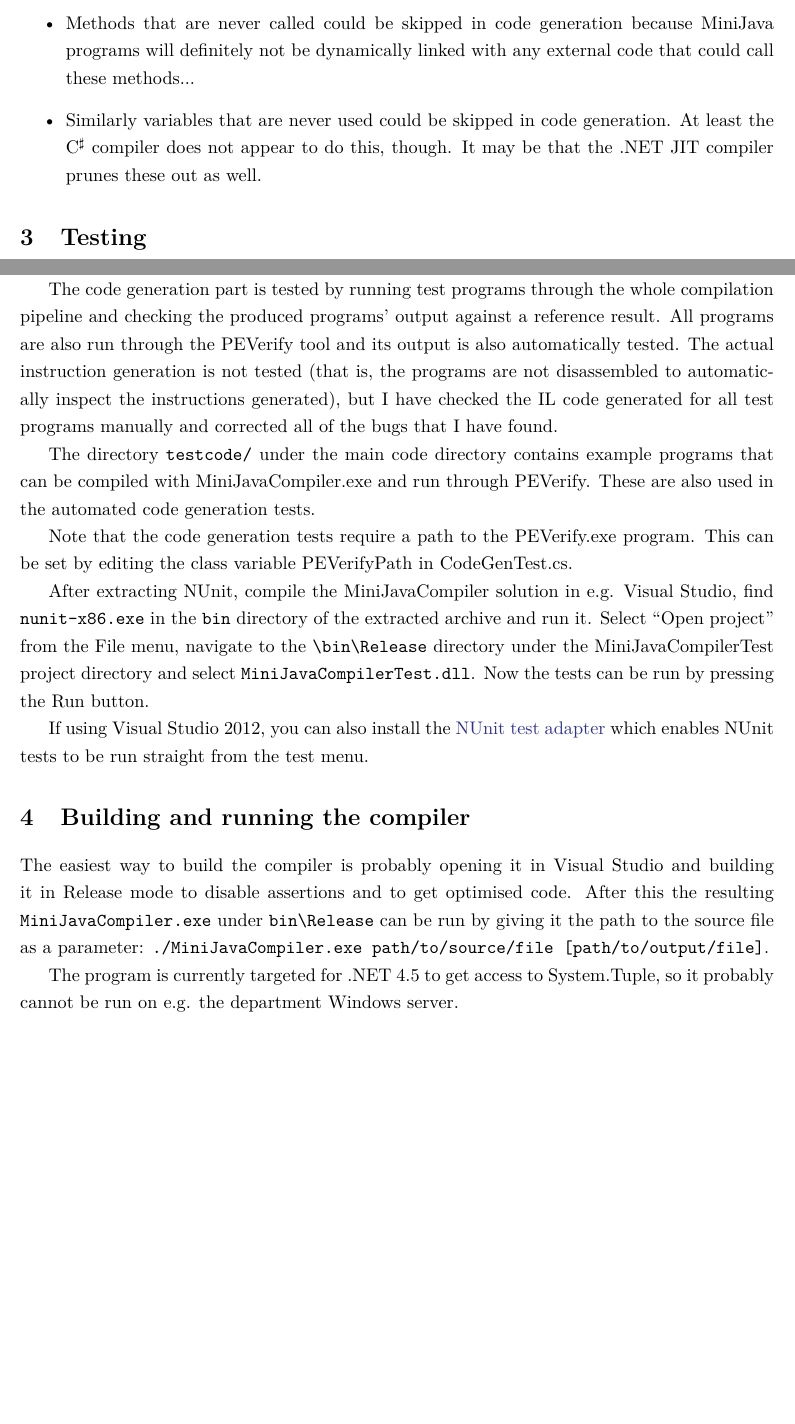
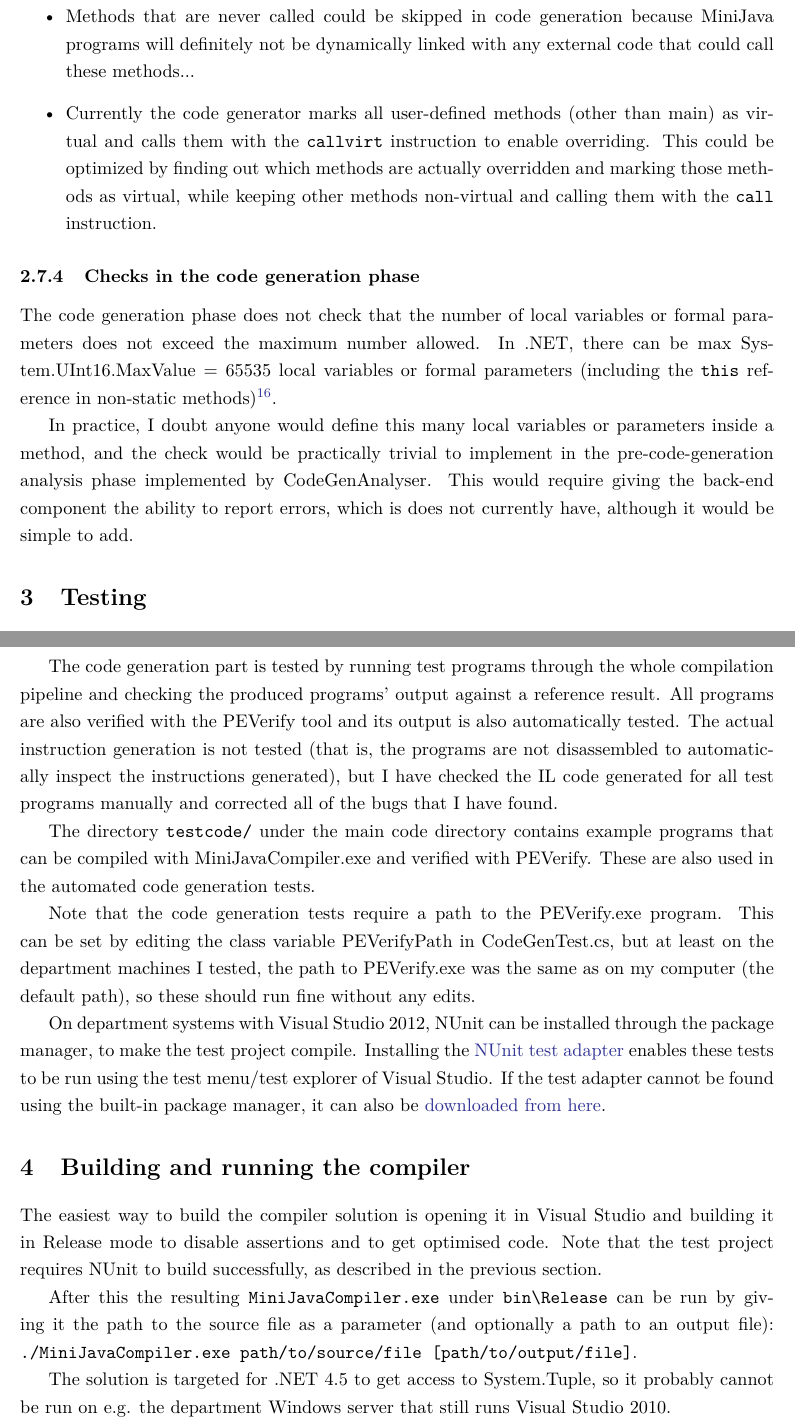
Before and after one commit to Lateks/MiniJavaCompiler, a LaTeX document (doc/doc.tex): two parts of pages 33 and 34 of 40 before the commit and two parts of pages 34 and 35 of 40 after it, joined at a grey line, cut so that both start at the same text, the shorter picture padded with empty space. Compiled offline with pdfLaTeX.

Commit message:
Some more info on running the tests and updates to the code generation part.

```diff
--- a/doc/doc.tex
+++ b/doc/doc.tex
@@ -764,6 +771,12 @@ Simple code optimizations that could be implemented include at least the followi
     \item Methods that are never called could be skipped in code generation because MiniJava programs will definitely not be dynamically linked with any external code that could call these methods...
-    \item Similarly variables that are never used could be skipped in code generation. At least the C$^\sharp$ compiler does not appear to do this, though. It may be that the .NET JIT compiler prunes these out as well.
+    \item Currently the code generator marks all user-defined methods (other than main) as virtual and calls them with the \verb,callvirt, instruction to enable overriding. This could be optimized by finding out which methods are actually overridden and marking those methods as virtual, while keeping other methods non-virtual and calling them with the \verb,call, instruction.
 \end{itemize}
+
+\subsubsection{Checks in the code generation phase}
+
+The code generation phase does not check that the number of local variables or formal parameters does not exceed the maximum number allowed. In .NET, there can be max System.UInt16.MaxValue = 65535 local variables or formal parameters (including the \verb,this, reference in non-static methods)\footnote{See e.g. \url{http://msdn.microsoft.com/en-us/library/system.reflection.emit.opcodes.ldloc.aspx}}.
+
+In practice, I doubt anyone would define this many local variables or parameters inside a method, and the check would be practically trivial to implement in the pre-code-generation analysis phase implemented by CodeGenAnalyser. This would require giving the back-end component the ability to report errors, which is does not currently have, although it would be simple to add.
 
 \section{Testing}
 
@@ -775,24 +788,23 @@ If bugs remain in the system (as some almost certainly do), the best case scenar
 
 At the moment, however, I do not know of any existing bugs in the compiler.
 
-The code generation part is tested by running test programs through the whole compilation pipeline and checking the produced programs' output against a reference result. All programs are also run through the PEVerify tool and its output is also automatically tested. The actual instruction generation is not tested (that is, the programs are not disassembled to automatically inspect the instructions generated), but I have checked the IL code generated for all test programs manually and corrected all of the bugs that I have found.
+The code generation part is tested by running test programs through the whole compilation pipeline and checking the produced programs' output against a reference result. All programs are also verified with the PEVerify tool and its output is also automatically tested. The actual instruction generation is not tested (that is, the programs are not disassembled to automatically inspect the instructions generated), but I have checked the IL code generated for all test programs manually and corrected all of the bugs that I have found.
 
-The directory \verb,testcode/, under the main code directory contains example programs that can be compiled with MiniJavaCompiler.exe and run through PEVerify. These are also used in the automated code generation tests.
+The directory \verb,testcode/, under the main code directory contains example programs that can be compiled with MiniJavaCompiler.exe and verified with PEVerify. These are also used in the automated code generation tests.
 
-Note that the code generation tests require a path to the PEVerify.exe program. This can be set by editing the class variable PEVerifyPath in CodeGenTest.cs.
+Note that the code generation tests require a path to the PEVerify.exe program. This can be set by editing the class variable PEVerifyPath in CodeGenTest.cs, but at least on the department machines I tested, the path to PEVerify.exe was the same as on my computer (the default path), so these should run fine without any edits.
 
-% TODO: write instructions for VS 2012 if it is in use at the department
-After extracting NUnit, compile the MiniJavaCompiler solution in e.g. Visual Studio, find \verb,nunit-x86.exe, in the \verb,bin, directory of the extracted archive and run it. Select ``Open project'' from the File menu, navigate to the \verb,\bin\Release, directory under the MiniJavaCompilerTest project directory and select \verb,MiniJavaCompilerTest.dll,. Now the tests can be run by pressing the Run button.
-
-If using Visual Studio 2012, you can also install the \href{http://nunit.org/index.php?p=vsTestAdapter&r=2.6.1}{NUnit test adapter} which enables NUnit tests to be run straight from the test menu.
+On department systems with Visual Studio 2012, NUnit can be installed through the package manager, to make the test project compile. Installing the \href{http://nunit.org/index.php?p=vsTestAdapter&r=2.6.1}{NUnit test adapter} enables these tests to be run using the test menu/test explorer of Visual Studio. If the test adapter cannot be found using the built-in package manager, it can also be \href{http://visualstudiogallery.msdn.microsoft.com/6ab922d0-21c0-4f06-ab5f-4ecd1fe7175d}{downloaded from here}.
 
 \section{Building and running the compiler}
 
-The easiest way to build the compiler is probably opening it in Visual Studio and building it in Release mode to disable assertions and to get optimised code. After this the resulting \verb,MiniJavaCompiler.exe, under \verb,bin\Release, can be run by giving it the path to the source file as a parameter: \verb,./MiniJavaCompiler.exe path/to/source/file [path/to/output/file],.
+The easiest way to build the compiler solution is opening it in Visual Studio and building it in Release mode to disable assertions and to get optimised code. Note that the test project requires NUnit to build successfully, as described in the previous section.
 
-The program is currently targeted for .NET 4.5 to get access to System.Tuple, so it probably cannot be run on e.g. the department Windows server.
+After this the resulting \verb,MiniJavaCompiler.exe, under \verb,bin\Release, can be run by giving it the path to the source file as a parameter (and optionally a path to an output file): \verb,./MiniJavaCompiler.exe path/to/source/file [path/to/output/file],.
 
-Note: the program code and the \LaTeX{} sources for this documentation are also available on \href{https://github.com/Lateks/MiniJavaCompiler}{my GitHub account page} where the repository can be cloned.
+The solution is targeted for .NET 4.5 to get access to System.Tuple, so it probably cannot be run on e.g. the department Windows server that still runs Visual Studio 2010.
+
+The program code and the \LaTeX{} sources for this documentation are also available on \href{https://github.com/Lateks/MiniJavaCompiler}{my GitHub account page} where the repository can be cloned.
 
 
 \appendix
```
Also changed, not shown: doc/doc.tex (23 more changed lines).
